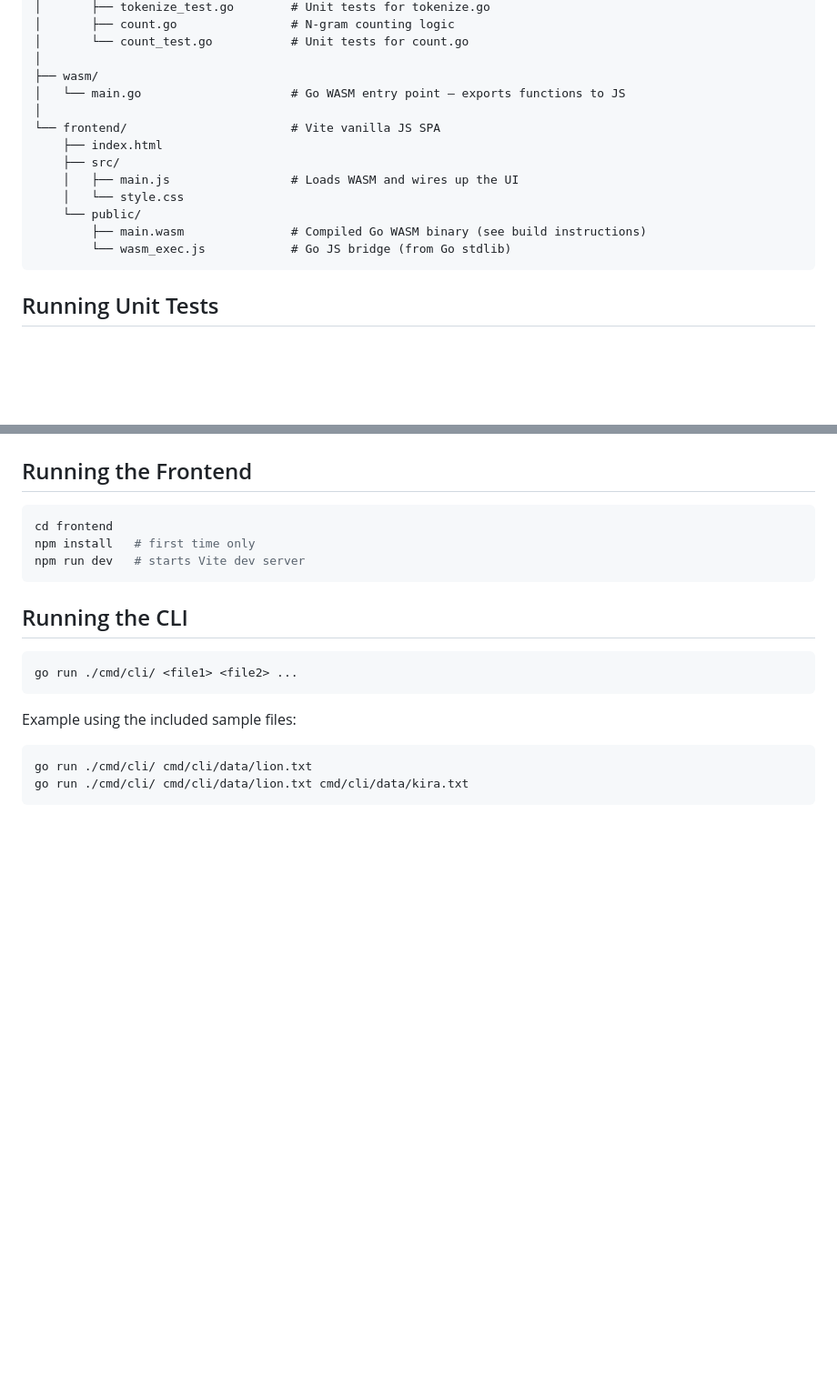
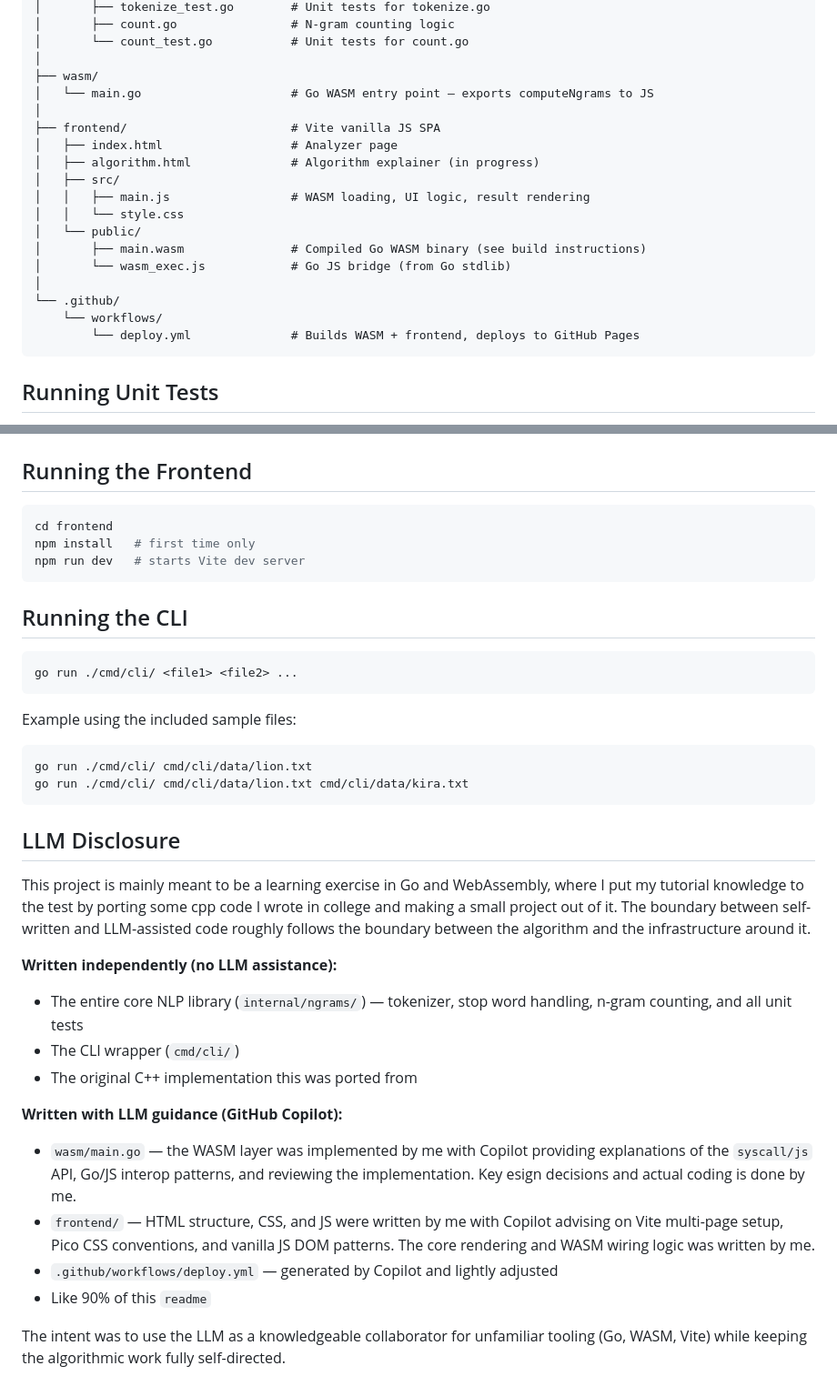
Before and after one commit to zachaa2/smart-ngrams, a Markdown page: README.md, 2 parts joined by grey strips. Shown at 91% size. Drawn GitHub-style; blank space fills up the shorter version.

````diff
--- a/README.md
+++ b/README.md
@@ -36,16 +40,21 @@ smart-ngrams/
 │       └── count_test.go           # Unit tests for count.go
 │
 ├── wasm/
-│   └── main.go                     # Go WASM entry point — exports functions to JS
+│   └── main.go                     # Go WASM entry point — exports computeNgrams to JS
 │
-└── frontend/                       # Vite vanilla JS SPA
-    ├── index.html
-    ├── src/
-    │   ├── main.js                 # Loads WASM and wires up the UI
-    │   └── style.css
-    └── public/
-        ├── main.wasm               # Compiled Go WASM binary (see build instructions)
-        └── wasm_exec.js            # Go JS bridge (from Go stdlib)
+├── frontend/                       # Vite vanilla JS SPA
+│   ├── index.html                  # Analyzer page
+│   ├── algorithm.html              # Algorithm explainer (in progress)
+│   ├── src/
+│   │   ├── main.js                 # WASM loading, UI logic, result rendering
+│   │   └── style.css
+│   └── public/
+│       ├── main.wasm               # Compiled Go WASM binary (see build instructions)
+│       └── wasm_exec.js            # Go JS bridge (from Go stdlib)
+│
+└── .github/
+    └── workflows/
+        └── deploy.yml              # Builds WASM + frontend, deploys to GitHub Pages
 ```
 
 ## Running Unit Tests
@@ -114,3 +123,20 @@ Example using the included sample files:
 go run ./cmd/cli/ cmd/cli/data/lion.txt
 go run ./cmd/cli/ cmd/cli/data/lion.txt cmd/cli/data/kira.txt
 ```
+
+## LLM Disclosure
+
+This project is mainly meant to be a learning exercise in Go and WebAssembly, where I put my tutorial knowledge to the test by porting some cpp code I wrote in college and making a small project out of it. The boundary between self-written and LLM-assisted code roughly follows the boundary between the algorithm and the infrastructure around it.
+
+**Written independently (no LLM assistance):**
+- The entire core NLP library (`internal/ngrams/`) — tokenizer, stop word handling, n-gram counting, and all unit tests
+- The CLI wrapper (`cmd/cli/`)
+- The original C++ implementation this was ported from
+
+**Written with LLM guidance (GitHub Copilot):**
+- `wasm/main.go` — the WASM layer was implemented by me with Copilot providing explanations of the `syscall/js` API, Go/JS interop patterns, and reviewing the implementation. Key esign decisions and actual coding is done by me.
+- `frontend/` — HTML structure, CSS, and JS were written by me with Copilot advising on Vite multi-page setup, Pico CSS conventions, and vanilla JS DOM patterns. The core rendering and WASM wiring logic was written by me.
+- `.github/workflows/deploy.yml` — generated by Copilot and lightly adjusted
+- Like 90% of this `readme`
+
+The intent was to use the LLM as a knowledgeable collaborator for unfamiliar tooling (Go, WASM, Vite) while keeping the algorithmic work fully self-directed.
````
Also changed, not shown: other parts of README.md (+7 -3 lines).
